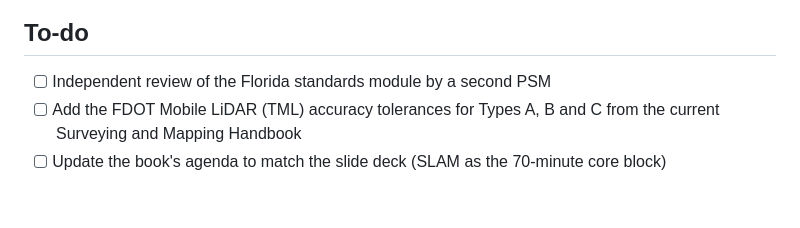
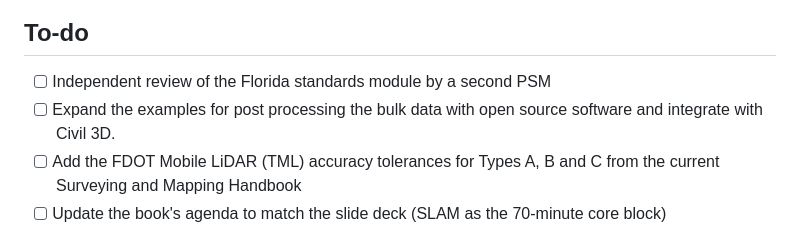
Before and after one commit to band72/Seminar-Mobile-LiDAR-from-the-Ground-Up, a Markdown page: README.md, the part around the change. Rendered like a GitHub page; blank space fills up the shorter version.

Commit message:
Add task for expanding bulk data examples
Added a task to expand examples for post-processing bulk data.

```diff
--- a/README.md
+++ b/README.md
@@ -136,6 +136,7 @@ An interactive, eight-step animation of how SLAM works: look, roll and guess, ma
 ## To-do
 
 - [ ] Independent review of the Florida standards module by a second PSM
+- [ ] Expand the examples for post processing the bulk data with open source software and integrate with Civil 3D.
 - [ ] Add the FDOT Mobile LiDAR (TML) accuracy tolerances for Types A, B and C from the current Surveying and Mapping Handbook
 - [ ] Update the book's agenda to match the slide deck (SLAM as the 70-minute core block)
 - [ ] Replace the simulated capstone dataset with a real, de-identified project
```
